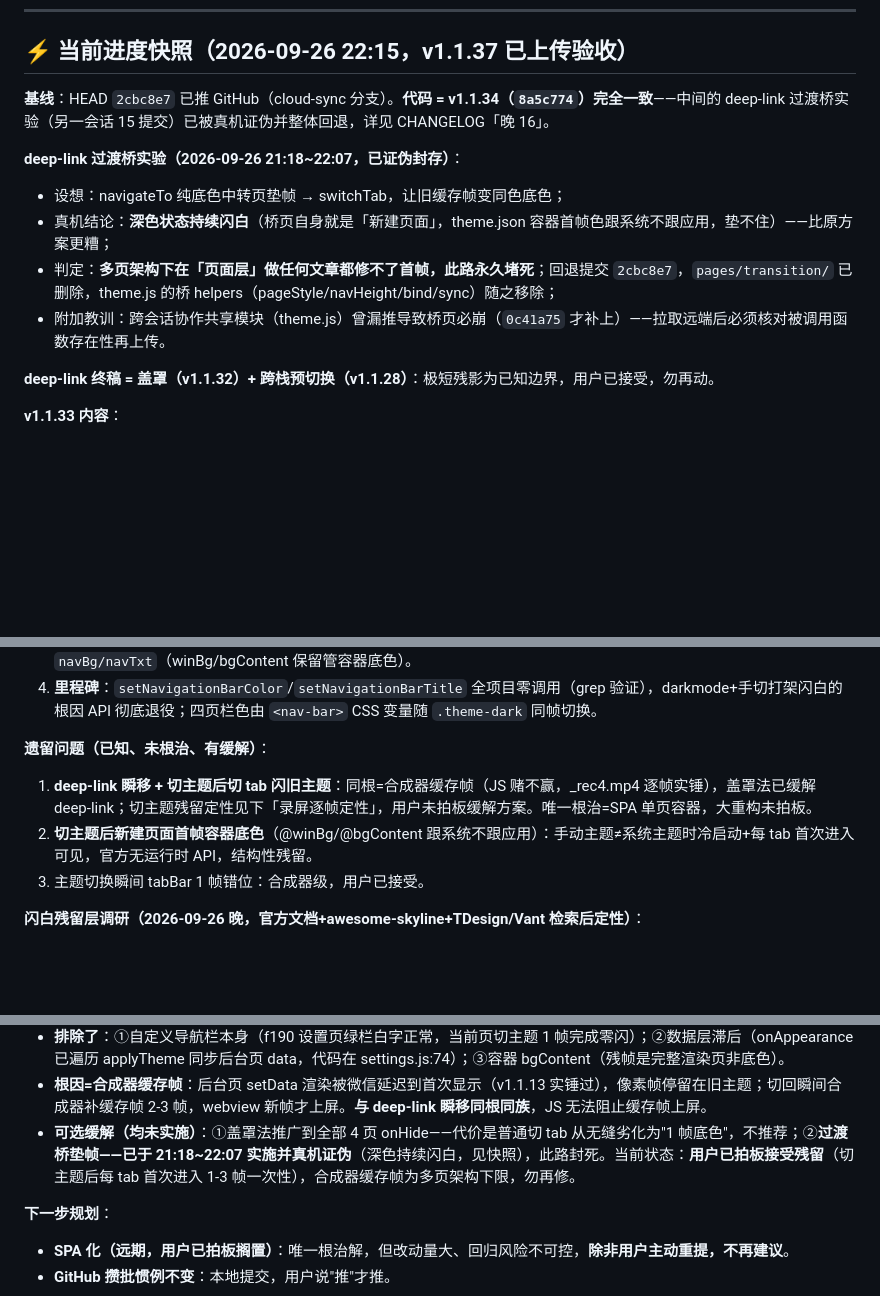
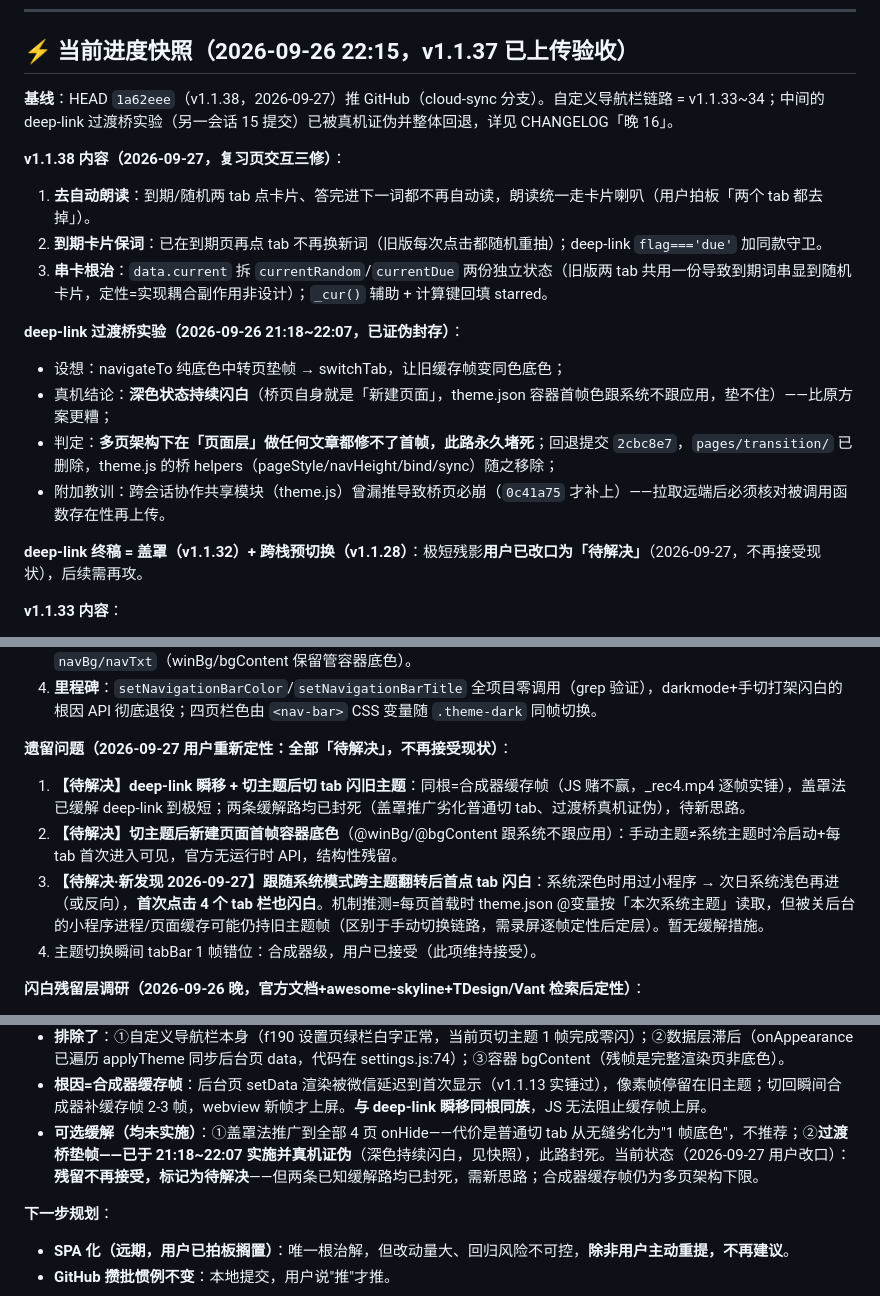
Before and after one commit to Howardchann/ielts-365, a Markdown page: AI-CONTEXT.md, 3 parts joined by grey strips. Rendered like a GitHub page; blank space fills up the shorter version.

Commit message:
docs: 遗留问题改「待解决」(deep-link残影/色调闪白/跟随系统跨主题首点闪白新发现)

```diff
--- a/AI-CONTEXT.md
+++ b/AI-CONTEXT.md
@@ -10,7 +10,12 @@
 
 ## ⚡ 当前进度快照（2026-09-26 22:15，v1.1.37 已上传验收）
 
-**基线**：HEAD `2cbc8e7` 已推 GitHub（cloud-sync 分支）。**代码 = v1.1.34（`8a5c774`）完全一致**——中间的 deep-link 过渡桥实验（另一会话 15 提交）已被真机证伪并整体回退，详见 CHANGELOG「晚 16」。
+**基线**：HEAD `1a62eee`（v1.1.38，2026-09-27）推 GitHub（cloud-sync 分支）。自定义导航栏链路 = v1.1.33~34；中间的 deep-link 过渡桥实验（另一会话 15 提交）已被真机证伪并整体回退，详见 CHANGELOG「晚 16」。
+
+**v1.1.38 内容（2026-09-27，复习页交互三修）**：
+1. **去自动朗读**：到期/随机两 tab 点卡片、答完进下一词都不再自动读，朗读统一走卡片喇叭（用户拍板「两个 tab 都去掉」）。
+2. **到期卡片保词**：已在到期页再点 tab 不再换新词（旧版每次点击都随机重抽）；deep-link `flag==='due'` 加同款守卫。
+3. **串卡根治**：`data.current` 拆 `currentRandom`/`currentDue` 两份独立状态（旧版两 tab 共用一份导致到期词串显到随机卡片，定性=实现耦合副作用非设计）；`_cur()` 辅助 + 计算键回填 starred。
 
 **deep-link 过渡桥实验（2026-09-26 21:18~22:07，已证伪封存）**：
 - 设想：navigateTo 纯底色中转页垫帧 → switchTab，让旧缓存帧变同色底色；
@@ -18,7 +23,7 @@
 - 判定：**多页架构下在「页面层」做任何文章都修不了首帧，此路永久堵死**；回退提交 `2cbc8e7`，`pages/transition/` 已删除，theme.js 的桥 helpers（pageStyle/navHeight/bind/sync）随之移除；
 - 附加教训：跨会话协作共享模块（theme.js）曾漏推导致桥页必崩（`0c41a75` 才补上）——拉取远端后必须核对被调用函数存在性再上传。
 
-**deep-link 终稿 = 盖罩（v1.1.32）+ 跨栈预切换（v1.1.28）**：极短残影为已知边界，用户已接受，勿再动。
+**deep-link 终稿 = 盖罩（v1.1.32）+ 跨栈预切换（v1.1.28）**：极短残影**用户已改口为「待解决」**（2026-09-27，不再接受现状），后续需再攻。
 
 **v1.1.33 内容**：
 1. **`components/nav-bar/`（新增）**：官方 awesome-skyline navigation-bar 裁剪版（tabBar 页形态：无返回键/标题直传）。关键差异：几何计算**模块加载期同步**（首帧即正确、零 setData，官方是 attached 异步）；颜色一律 `var(--nav-bg/--nav-fg)`（app.wxss page 块浅色 + .theme-dark 深色组），**不跟 prefers-color-scheme**（三态主题下媒体查询会错）。
@@ -31,10 +36,11 @@
 3. **死标记/死配置清理**：`navCustom`（无读取方）四页 data 全删；app.json window 移除 `@navBg/@navTxt`、theme.json 删 `navBg/navTxt`（winBg/bgContent 保留管容器底色）。
 4. **里程碑**：`setNavigationBarColor`/`setNavigationBarTitle` 全项目零调用（grep 验证），darkmode+手切打架闪白的根因 API 彻底退役；四页栏色由 `<nav-bar>` CSS 变量随 `.theme-dark` 同帧切换。
 
-**遗留问题（已知、未根治、有缓解）**：
-1. **deep-link 瞬移 + 切主题后切 tab 闪旧主题**：同根=合成器缓存帧（JS 赌不赢，_rec4.mp4 逐帧实锤），盖罩法已缓解 deep-link；切主题残留定性见下「录屏逐帧定性」，用户未拍板缓解方案。唯一根治=SPA 单页容器，大重构未拍板。
-2. **切主题后新建页面首帧容器底色**（@winBg/@bgContent 跟系统不跟应用）：手动主题≠系统主题时冷启动+每 tab 首次进入可见，官方无运行时 API，结构性残留。
-3. 主题切换瞬间 tabBar 1 帧错位：合成器级，用户已接受。
+**遗留问题（2026-09-27 用户重新定性：全部「待解决」，不再接受现状）**：
+1. **【待解决】deep-link 瞬移 + 切主题后切 tab 闪旧主题**：同根=合成器缓存帧（JS 赌不赢，_rec4.mp4 逐帧实锤），盖罩法已缓解 deep-link 到极短；两条缓解路均已封死（盖罩推广劣化普通切 tab、过渡桥真机证伪），待新思路。
+2. **【待解决】切主题后新建页面首帧容器底色**（@winBg/@bgContent 跟系统不跟应用）：手动主题≠系统主题时冷启动+每 tab 首次进入可见，官方无运行时 API，结构性残留。
+3. **【待解决·新发现 2026-09-27】跟随系统模式跨主题翻转后首点 tab 闪白**：系统深色时用过小程序 → 次日系统浅色再进（或反向），**首次点击 4 个 tab 栏也闪白**。机制推测=每页首载时 theme.json @变量按「本次系统主题」读取，但被关后台的小程序进程/页面缓存可能仍持旧主题帧（区别于手动切换链路，需录屏逐帧定性后定层）。暂无缓解措施。
+4. 主题切换瞬间 tabBar 1 帧错位：合成器级，用户已接受（此项维持接受）。
 
 **闪白残留层调研（2026-09-26 晚，官方文档+awesome-skyline+TDesign/Vant 检索后定性）**：
 - **官方机制边界**：`theme` 属性、`wx.onThemeChange`、媒体查询外的原生层换肤，**全部强制依赖 darkmode:true**（官方文档明文）→ auto 模式离不开 darkmode；theme.json 的 @ 变量是**配置静态值，页面首次加载读取，运行时手动切换无法改写**（无 backgroundColorContent 运行时 API）→ 手动模式与 darkmode 的冲突是**结构性**的，只能缩小、不能消除。
@@ -47,7 +53,7 @@
 - **定性：切主题后首次切回某后台 tab，闪 2-3 帧该页「上次显示时的旧主题完整画面」，然后新主题上屏**。双向都有（浅→深后闪白页=用户说的"闪白屏"；深→浅后闪黑页）。
 - **排除了**：①自定义导航栏本身（f190 设置页绿栏白字正常，当前页切主题 1 帧完成零闪）；②数据层滞后（onAppearance 已遍历 applyTheme 同步后台页 data，代码在 settings.js:74）；③容器 bgContent（残帧是完整渲染页非底色）。
 - **根因=合成器缓存帧**：后台页 setData 渲染被微信延迟到首次显示（v1.1.13 实锤过），像素帧停留在旧主题；切回瞬间合成器补缓存帧 2-3 帧，webview 新帧才上屏。**与 deep-link 瞬移同根同族**，JS 无法阻止缓存帧上屏。
-- **可选缓解（均未实施）**：①盖罩法推广到全部 4 页 onHide——代价是普通切 tab 从无缝劣化为"1 帧底色"，不推荐；②**过渡桥垫帧——已于 21:18~22:07 实施并真机证伪**（深色持续闪白，见快照），此路封死。当前状态：**用户已拍板接受残留**（切主题后每 tab 首次进入 1-3 帧一次性），合成器缓存帧为多页架构下限，勿再修。
+- **可选缓解（均未实施）**：①盖罩法推广到全部 4 页 onHide——代价是普通切 tab 从无缝劣化为"1 帧底色"，不推荐；②**过渡桥垫帧——已于 21:18~22:07 实施并真机证伪**（深色持续闪白，见快照），此路封死。当前状态（2026-09-27 用户改口）：**残留不再接受，标记为待解决**——但两条已知缓解路均已封死，需新思路；合成器缓存帧仍为多页架构下限。
 
 **下一步规划**：
 - **SPA 化（远期，用户已拍板搁置）**：唯一根治解，但改动量大、回归风险不可控，**除非用户主动重提，不再建议**。
```
Also changed, not shown: CHANGELOG.md (+2 -0 lines).
